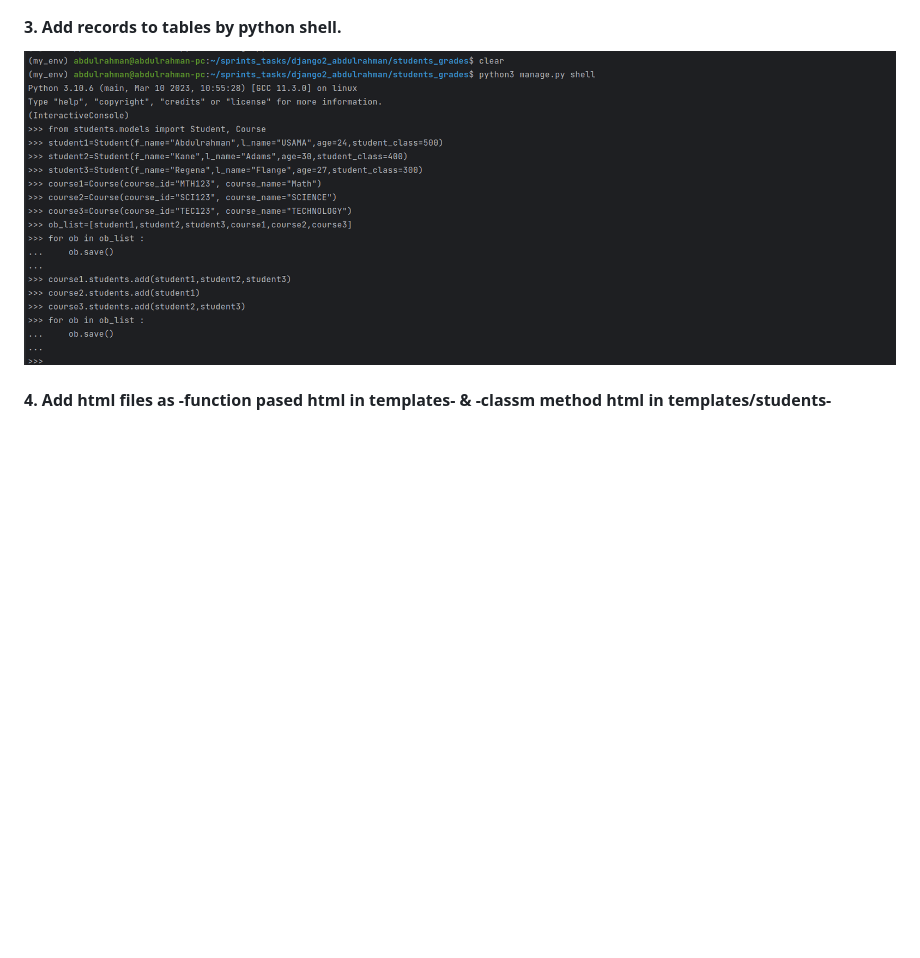
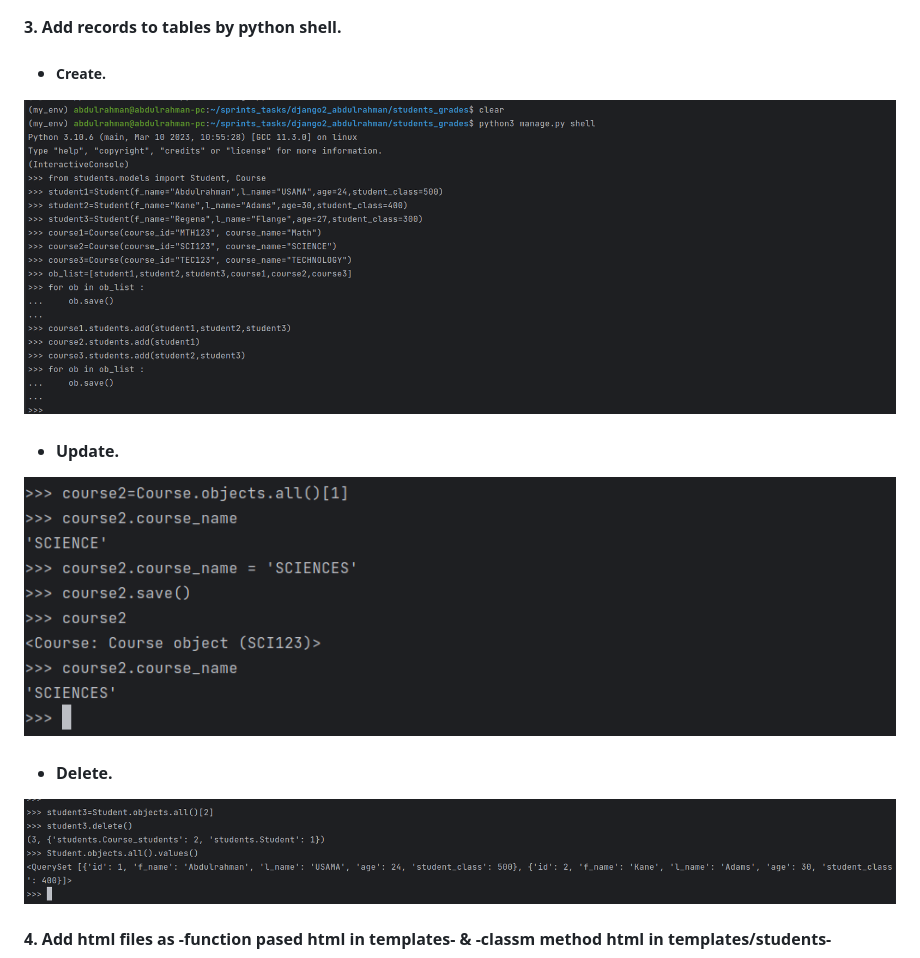
Before and after one commit to abdulrahman102/Django2-students, a Markdown page: README.md, the part around the change. Rendered like a GitHub page; pictures changed too: screenshots/14.png (added), screenshots/15.png (added); blank space fills up the shorter version.

```diff
--- a/README.md
+++ b/README.md
@@ -8,7 +8,17 @@
 
 
 #### **3. Add records to tables by python shell.**
+
+- ##### Create.
 ![](https://github.com/abdulrahman102/Django2-students/blob/master/screenshots/4.png)
+
+- #### Update.
+![](https://github.com/abdulrahman102/Django2-students/blob/master/screenshots/14.png)
+
+- #### Delete.
+![](https://github.com/abdulrahman102/Django2-students/blob/master/screenshots/15.png)
+
+
 
 
 
```
